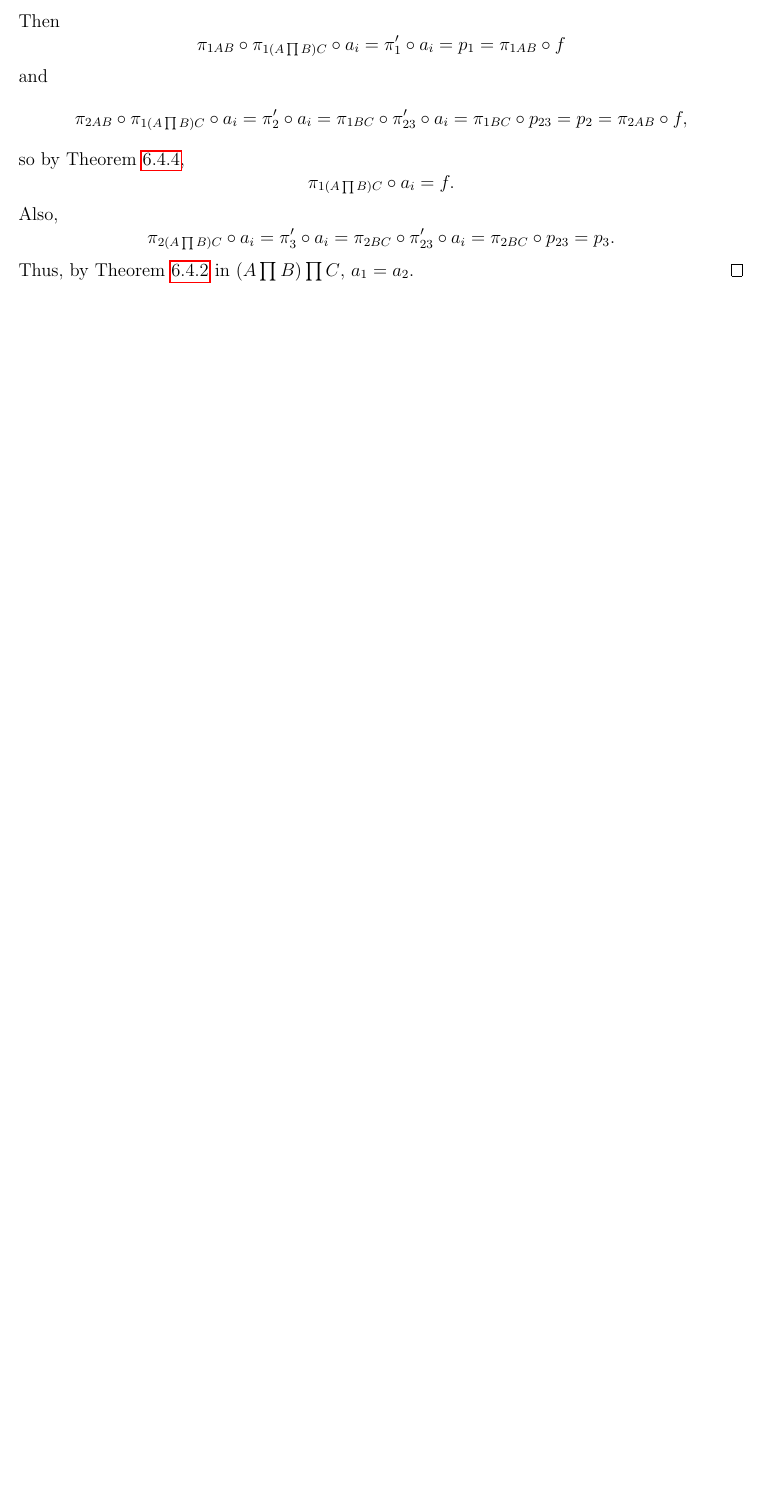
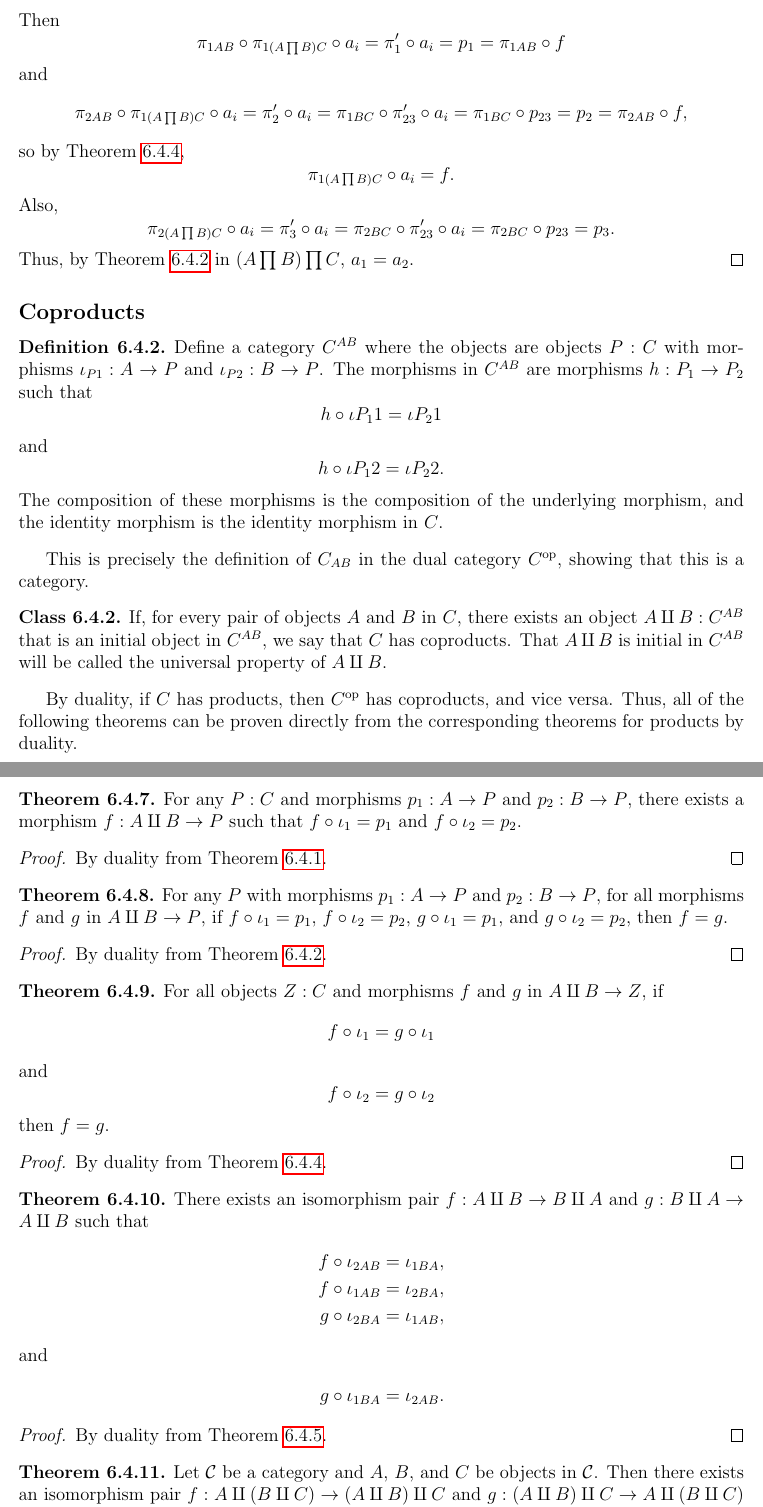
Before and after one commit to sudgy/math-from-nothing, a LaTeX document (tex/tex/category.tex): part of page 16 of 18 before the commit and two parts of pages 16 and 17 of 19 after it, the two joined at a grey line, cut so that both start at the same text, the shorter picture padded with empty space. Compiled offline with pdfLaTeX.

Commit message:
Added coproducts to tex docs

```diff
--- a/tex/tex/category.tex
+++ b/tex/tex/category.tex
@@ -1057,3 +1059,90 @@ can be used, so here's a couple special cases:
     Thus, by Theorem \ref{product_f_uni} in $(A \prod B) \prod C$, $a_1 = a_2$.
 \end{proof}
 
+\subsection{Coproducts}
+
+\begin{definition}
+    Define a category $C^{AB}$ where the objects are objects $P : C$ with
+    morphisms $\iota_{P1} : A \to P$ and $\iota_{P2} : B \to P$.  The morphisms
+    in $C^{AB}$ are morphisms $h : P_1 \to P_2$ such that
+    \[
+        h \circ \iota{P_1 1} = \iota{P_2 1}
+    \]
+    and
+    \[
+        h \circ \iota{P_1 2} = \iota{P_2 2}.
+    \]
+    The composition of these morphisms is the composition of the underlying
+    morphism, and the identity morphism is the identity morphism in $C$.
+\end{definition}
+
+This is precisely the definition of $C_{AB}$ in the dual category $\dual{C}$,
+showing that this is a category.
+
+\begin{class}
+    If, for every pair of objects $A$ and $B$ in $C$, there exists an object $A
+    \amalg B : C^{AB}$ that is an initial object in $C^{AB}$, we say that $C$
+    has coproducts.  That $A \amalg B$ is initial in $C^{AB}$ will be called the
+    universal property of $A \amalg B$.
+\end{class}
+
+By duality, if $C$ has products, then $\dual C$ has coproducts, and vice versa.
+Thus, all of the following theorems can be proven directly from the
+corresponding theorems for products by duality.
+
+\begin{theorem} \label{coproduct_f} \label{coproduct_f1} \label{coproduct_f2}
+    For any $P : C$ and morphisms $p_1 : A \to P$ and $p_2 : B \to P$, there
+    exists a morphism $f : A \amalg B \to P$ such that $f \circ \iota_1 = p_1$
+    and $f \circ \iota_2 = p_2$.
+\end{theorem}
+\begin{proof}
+    By duality from Theorem \ref{product_f}.
+\end{proof}
+
+\begin{theorem} \label{coproduct_f_uni} \label{coproduct_f_uni2}
+    For any $P$ with morphisms $p_1 : A \to P$ and $p_2 : B \to P$, for all
+    morphisms $f$ and $g$ in $A \amalg B \to P$, if $f \circ \iota_1 = p_1$, $f
+    \circ \iota_2 = p_2$, $g \circ \iota_1 = p_1$, and $g \circ \iota_2 = p_2$,
+    then $f = g$.
+\end{theorem}
+\begin{proof}
+    By duality from Theorem \ref{product_f_uni}.
+\end{proof}
+
+\begin{theorem} \label{coproduct_epi}
+    For all objects $Z : C$ and morphisms $f$ and $g$ in $A \amalg B \to Z$,
+    if
+    \[
+        f \circ \iota_1 = g \circ \iota_1
+    \]
+    and
+    \[
+        f \circ \iota_2 = g \circ \iota_2
+    \]
+    then $f = g$.
+\end{theorem}
+\begin{proof}
+    By duality from Theorem \ref{product_mono}.
+\end{proof}
+
+\begin{theorem} \label{coproduct_comm}
+    There exists an isomorphism pair $f : A \amalg B \to B \amalg A$ and $g : B
+    \amalg A \to A \amalg B$ such that
+    \begin{align*}
+        f \circ \iota_{2AB} &= \iota_{1BA}, \\
+        f \circ \iota_{1AB} &= \iota_{2BA}, \\
+        g \circ \iota_{2BA} &= \iota_{1AB}, \\
+    \intertext{and}
+        g \circ \iota_{1BA} &= \iota_{2AB}.
+    \end{align*}
+\end{theorem}
+\begin{proof}
+    By duality from Theorem \ref{product_comm}.
+\end{proof}
+
+\begin{theorem} \label{coproduct_assoc}
+    Let $\mathcal C$ be a category and $A$, $B$, and $C$ be objects in $\mathcal
+    C$.  Then there exists an isomorphism pair $f : A \amalg (B \amalg C) \to (A
+    \amalg B) \amalg C$ and $g : (A \amalg B) \amalg C \to A \amalg (B \amalg
+    C)$ such that
+    \begin{align*}
```
Also changed, not shown: tex/tex/category.tex (21 more changed lines), 1 other file.
